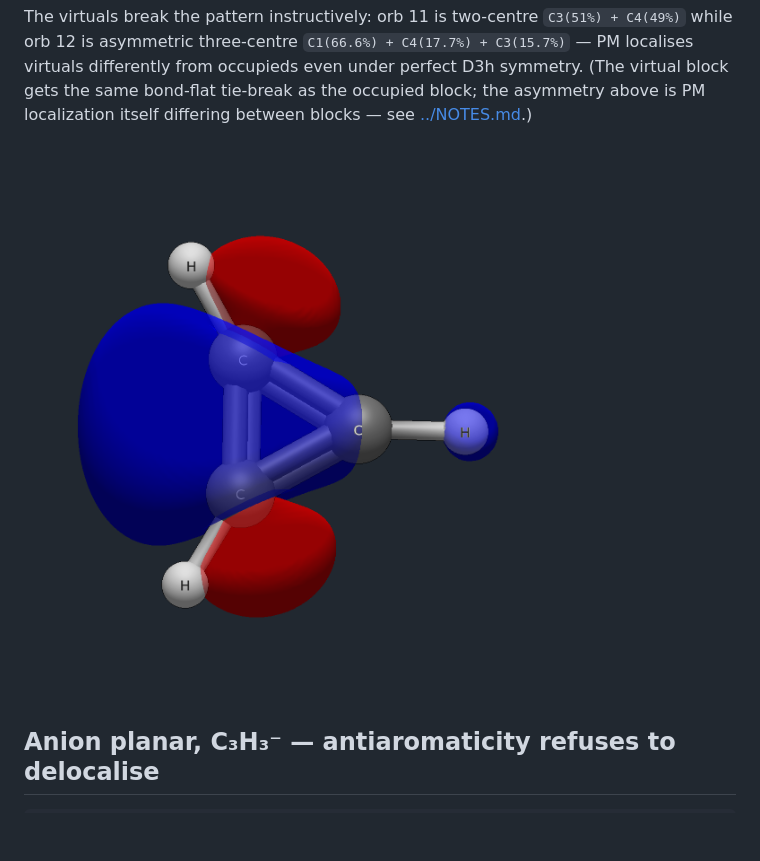
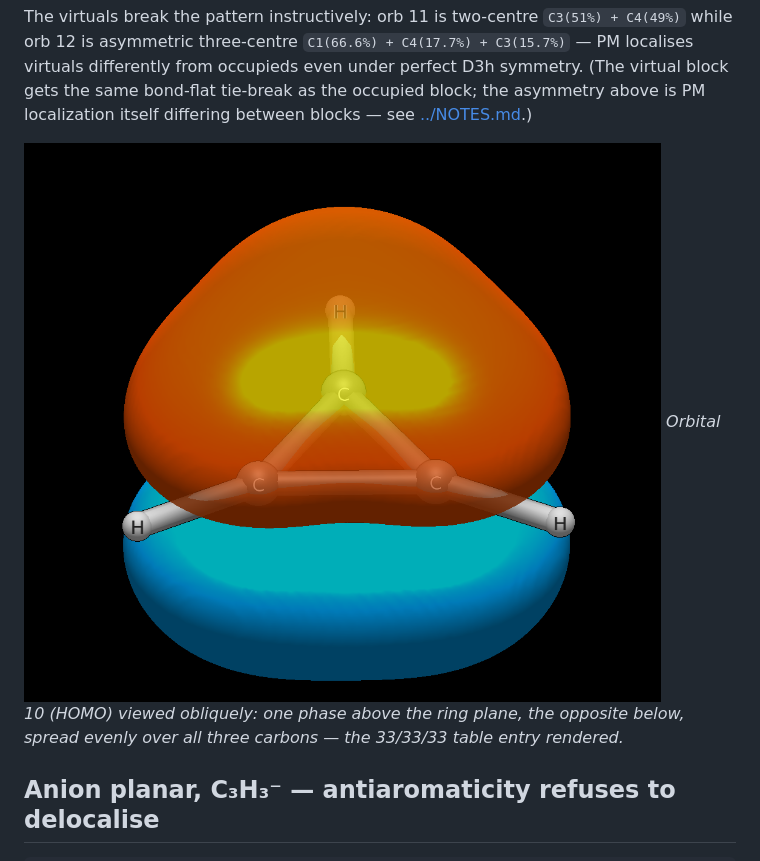
Before and after one commit to exergonic/avo_ibo, a Markdown page: examples/aromaticity-cyclopropenyl.md, the part around the change. GitHub-like rendering; pictures changed too: examples/img/bent_sigma_bond.png (deleted), examples/img/cyclopropenyl_homo_perfect_thirds.png (added); blank space fills up the shorter version.

Commit message:
docs: cation thirds image; drop misplaced bent-bond render

```diff
--- a/examples/aromaticity-cyclopropenyl.md
+++ b/examples/aromaticity-cyclopropenyl.md
@@ -32,7 +32,10 @@ the same bond-flat tie-break as the occupied block; the asymmetry above
 is PM localization itself differing between blocks — see
 [../NOTES.md](../NOTES.md).)
 
-![Cyclopropenyl bent σ bond](img/bent_sigma_bond.png)
+![Cyclopropenyl HOMO — aromatic π bond as delocalized thirds](img/cyclopropenyl_homo_perfect_thirds.png)
+*Orbital 10 (HOMO) viewed obliquely: one phase above the ring plane,
+the opposite below, spread evenly over all three carbons — the
+33/33/33 table entry rendered.*
 
 ## Anion planar, C₃H₃⁻ — antiaromaticity refuses to delocalise
 
```
Also changed, not shown: examples/cyclopropane.md (+3 -3 lines), examples/img/cyclopropyl_anion_nonplanar_homo.png (added).
